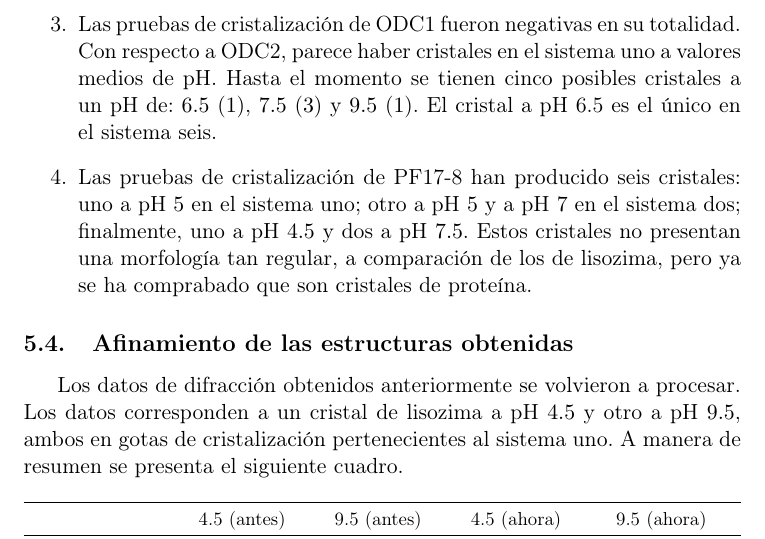
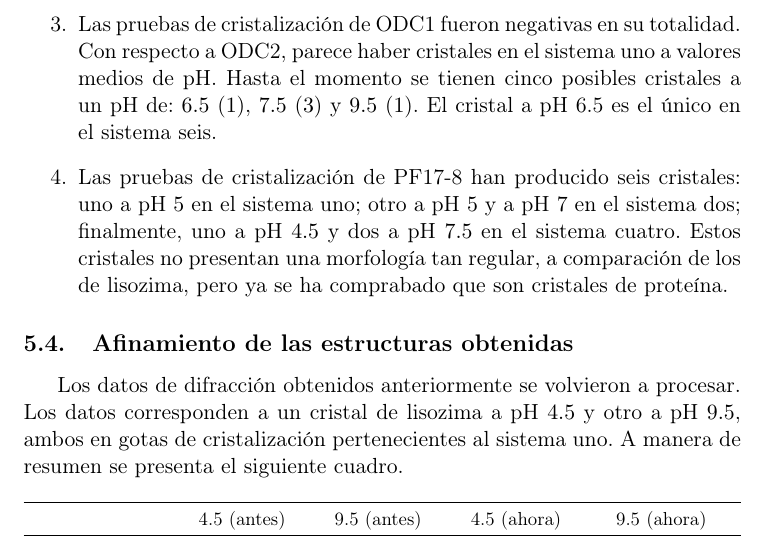
Before and after one commit to murpholinox/avances, a LaTeX CV (resumen.tex): part of page 6 of 9, cut so that both start at the same text. Compiled offline with pdfLaTeX.

Commit message:
Corrección, gracias a Rive.

```diff
--- a/resumen.tex
+++ b/resumen.tex
@@ -177,7 +177,7 @@ Se tomaron fotos con una cámara USB acoplada a un microscopio óptico cada diez
 	\item Las pruebas de cristalización de tripsina han dado cristales bien definidos solo en el sistema uno y a valores bajos de pH. Hasta el momento se tienen diez cristales a un pH de: 4.5 (1), 5 (6) y 5.5 (3). La mayoría de los cristales presentan una morfología plana en forma de rombo.
 	\item Las pruebas de cristalización de lisozima han dado cristales bien definidos en la mayoría de los sistemas (uno, cuatro y seis); sin embargo, el sistema donde se generan más cristales, en promedio, es el sistema cuatro. En particular, hasta diez de los doce pozos pueden presentar resultados favorables. Los cristales aparecen en múltiples formas; cúbicos, hexagonales o romboides.
 	\item Las pruebas de cristalización de ODC1 fueron negativas en su totalidad. Con respecto a ODC2, parece haber cristales en el sistema uno a valores medios de pH. Hasta el momento se tienen cinco posibles cristales a un pH de: \num{6.5} (\num{1}), \num{7.5} (\num{3}) y \num{9.5} (\num{1}). El cristal a pH 6.5 es el único en el sistema seis.
-	\item Las pruebas de cristalización de PF17-8 han producido seis cristales: uno a pH \num{5} en el sistema uno; otro a pH \num{5} y a pH \num{7} en el sistema dos; finalmente, uno a pH \num{4.5} y dos a pH \num{7.5}. Estos cristales no presentan una morfología tan regular, a comparación de los de lisozima, pero ya se ha comprabado que son cristales de proteína.
+	\item Las pruebas de cristalización de PF17-8 han producido seis cristales: uno a pH \num{5} en el sistema uno; otro a pH \num{5} y a pH \num{7} en el sistema dos; finalmente, uno a pH \num{4.5} y dos a pH \num{7.5} en el sistema cuatro. Estos cristales no presentan una morfología tan regular, a comparación de los de lisozima, pero ya se ha comprabado que son cristales de proteína.
 \end{enumerate}
 
 \subsection{Afinamiento de las estructuras obtenidas}
```
Also changed, not shown: resumen.pdf, 3 other files.
